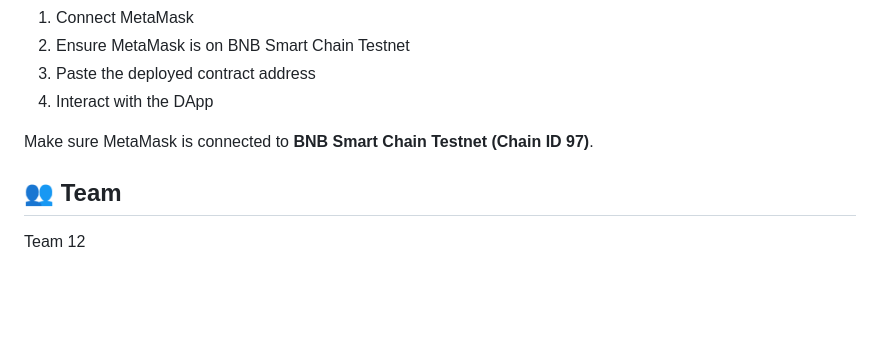
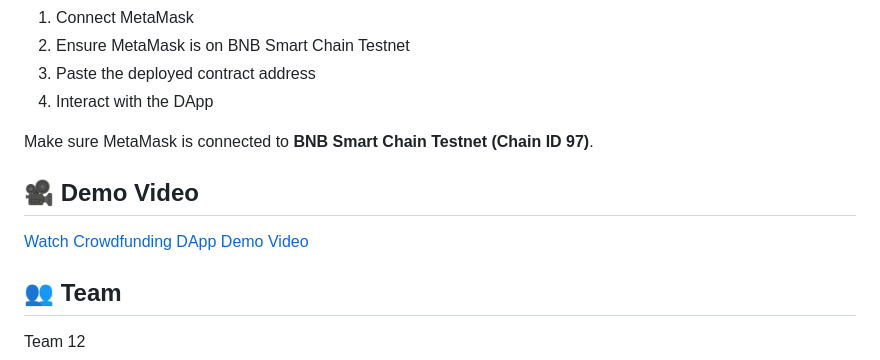
Before and after one commit to yongying37/crowdfunding-dapp, a Markdown page: README.md, the part around the change. GitHub-like rendering; blank space fills up the shorter version.

Commit message:
Add demo video link to README
Added a section for a demo video of the Crowdfund DApp.

```diff
--- a/README.md
+++ b/README.md
@@ -160,6 +160,10 @@ Then:
 
 Make sure MetaMask is connected to **BNB Smart Chain Testnet (Chain ID 97)**.
 
+## 🎥 Demo Video
+
+[Watch Crowdfunding DApp Demo Video](./CrowdfundDappDemo.mp4)
+
 ## 👥 Team
 
 Team 12
```
